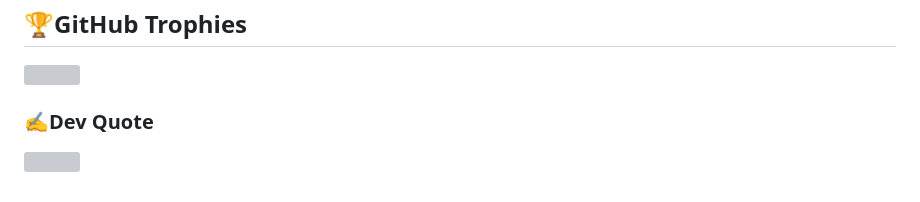
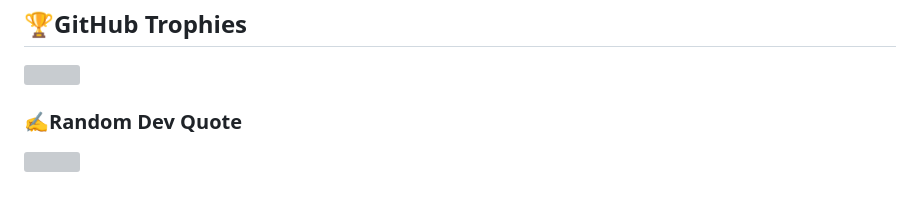
Before and after one commit to Avishek8136/Avishek8136, a Markdown page: README.md, the part around the change. GitHub-like rendering; grey boxes are pictures that could not be loaded.

```diff
--- a/README.md
+++ b/README.md
@@ -64,5 +64,5 @@ You can click the Preview link to take a look at your changes.
 ## 🏆GitHub Trophies
 ![](https://github-trophies.vercel.app/?username=Avishek8136&theme=radical&no-frame=false&no-bg=false&margin-w=4)
 
-### ✍️Dev Quote
+### ✍️Random Dev Quote
 ![](https://quotes-github-readme.vercel.app/api?type=horizontal&theme=radical)
```
